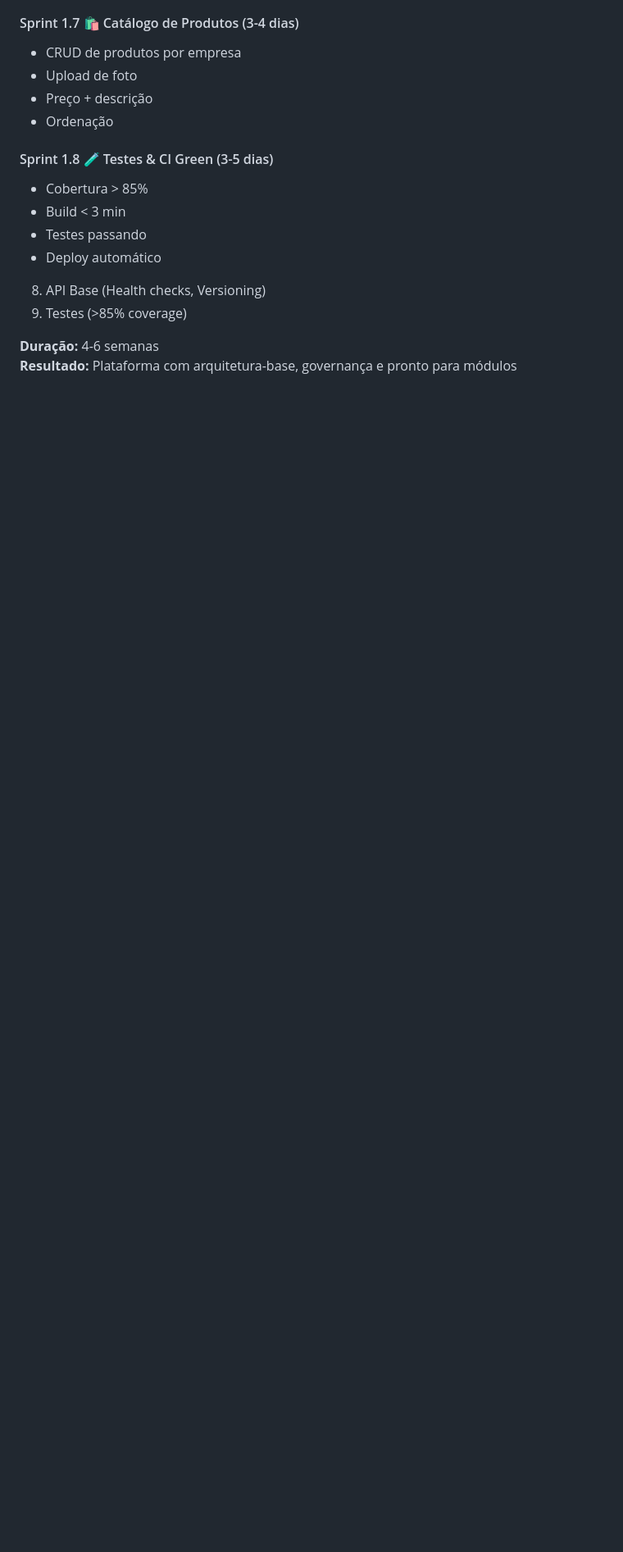
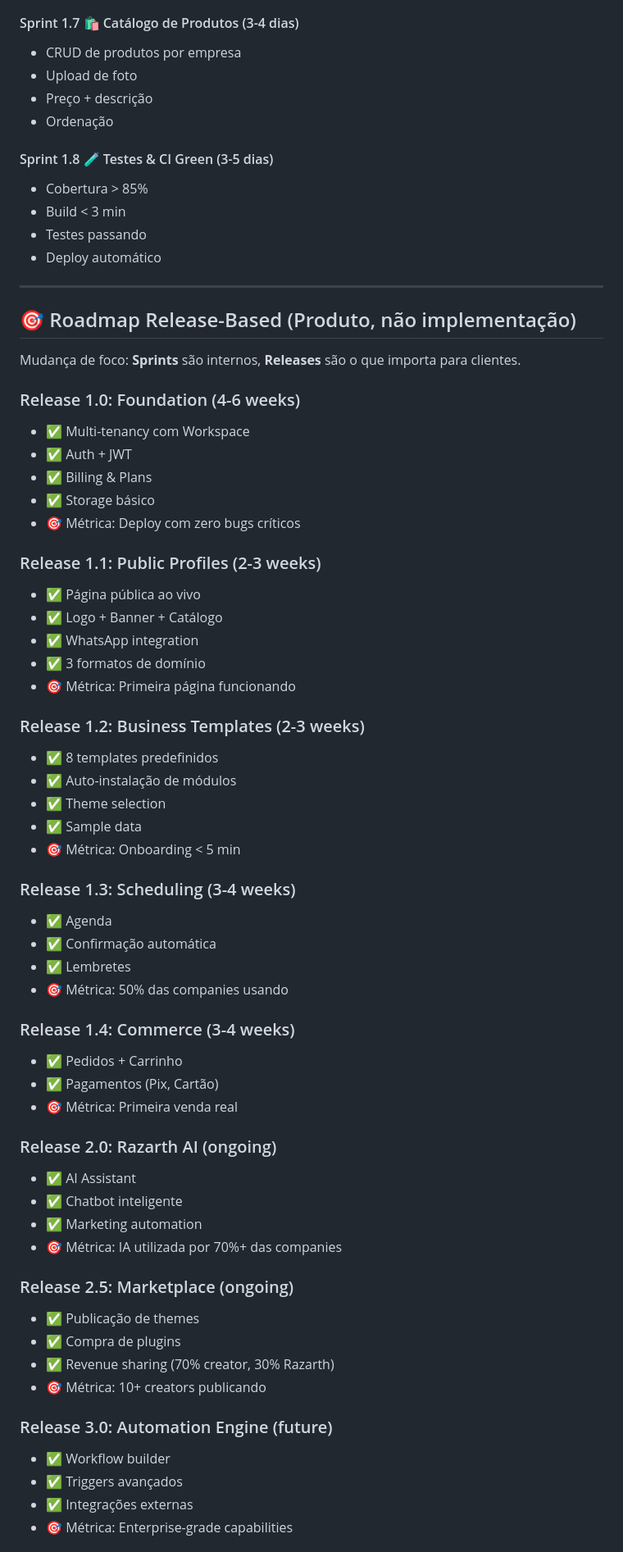
Before and after one commit to Lucasskalee/razarth-fechamento-skalee, a Markdown page: plan.md, the part around one of its changes. Shown at 82% size. GitHub-like rendering; blank space fills up the shorter version.

```diff
--- a/plan.md
+++ b/plan.md
@@ -114,8 +132,60 @@ AI Platform (AI Assistant, Chat, Marketing, Insights, Reports, Automation)
 - Build < 3 min
 - Testes passando
 - Deploy automático
-8. API Base (Health checks, Versioning)
-9. Testes (>85% coverage)
 
-**Duração:** 4-6 semanas
-**Resultado:** Plataforma com arquitetura-base, governança e pronto para módulos
+---
+
+## 🎯 Roadmap Release-Based (Produto, não implementação)
+
+Mudança de foco: **Sprints** são internos, **Releases** são o que importa para clientes.
+
+### Release 1.0: Foundation (4-6 weeks)
+- ✅ Multi-tenancy com Workspace
+- ✅ Auth + JWT
+- ✅ Billing & Plans
+- ✅ Storage básico
+- 🎯 Métrica: Deploy com zero bugs críticos
+
+### Release 1.1: Public Profiles (2-3 weeks)
+- ✅ Página pública ao vivo
+- ✅ Logo + Banner + Catálogo
+- ✅ WhatsApp integration
+- ✅ 3 formatos de domínio
+- 🎯 Métrica: Primeira página funcionando
+
+### Release 1.2: Business Templates (2-3 weeks)
+- ✅ 8 templates predefinidos
+- ✅ Auto-instalação de módulos
+- ✅ Theme selection
+- ✅ Sample data
+- 🎯 Métrica: Onboarding < 5 min
+
+### Release 1.3: Scheduling (3-4 weeks)
+- ✅ Agenda
+- ✅ Confirmação automática
+- ✅ Lembretes
+- 🎯 Métrica: 50% das companies usando
+
+### Release 1.4: Commerce (3-4 weeks)
+- ✅ Pedidos + Carrinho
+- ✅ Pagamentos (Pix, Cartão)
+- 🎯 Métrica: Primeira venda real
+
+### Release 2.0: Razarth AI (ongoing)
+- ✅ AI Assistant
+- ✅ Chatbot inteligente
+- ✅ Marketing automation
+- 🎯 Métrica: IA utilizada por 70%+ das companies
+
+### Release 2.5: Marketplace (ongoing)
+- ✅ Publicação de themes
+- ✅ Compra de plugins
+- ✅ Revenue sharing (70% creator, 30% Razarth)
+- 🎯 Métrica: 10+ creators publicando
+
+### Release 3.0: Automation Engine (future)
+- ✅ Workflow builder
+- ✅ Triggers avançados
+- ✅ Integrações externas
+- 🎯 Métrica: Enterprise-grade capabilities
+
```
Also changed, not shown: other parts of plan.md (+77 -23 lines).
